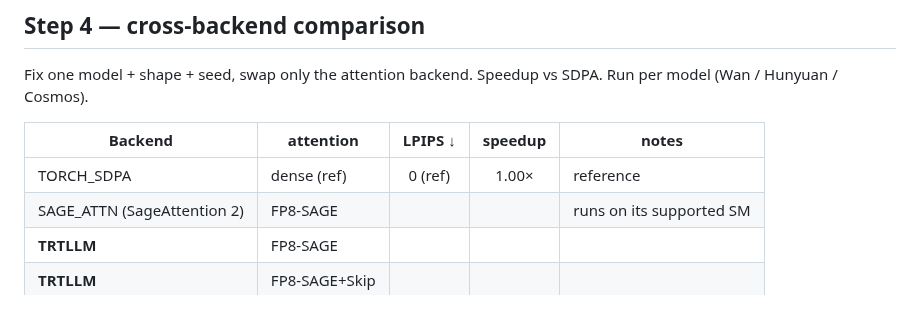
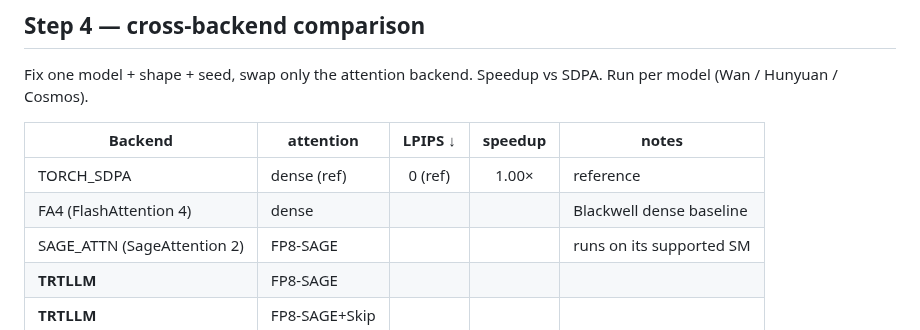
Before and after one commit to lishunyang12/vllm-omni-model-rankings, a Markdown page: scripts/skip_softmax_test_results.md, the part around the change. Drawn GitHub-style.

Commit message:
Add FA4 (FlashAttention 4) to cross-backend comparison

```diff
--- a/scripts/skip_softmax_test_results.md
+++ b/scripts/skip_softmax_test_results.md
@@ -156,6 +156,7 @@ Fix one model + shape + seed, swap only the attention backend. Speedup vs SDPA.
 | Backend | attention | LPIPS ↓ | speedup | notes |
 |---------|-----------|:-------:|:-------:|-------|
 | TORCH_SDPA                   | dense (ref)   | 0 (ref) | 1.00× | reference |
+| FA4 (FlashAttention 4)      | dense         |         |        | Blackwell dense baseline |
 | SAGE_ATTN (SageAttention 2) | FP8-SAGE      |         |        | runs on its supported SM |
 | **TRTLLM**                  | FP8-SAGE      |         |        |  |
 | **TRTLLM**                  | FP8-SAGE+Skip |         |        |  |
```
